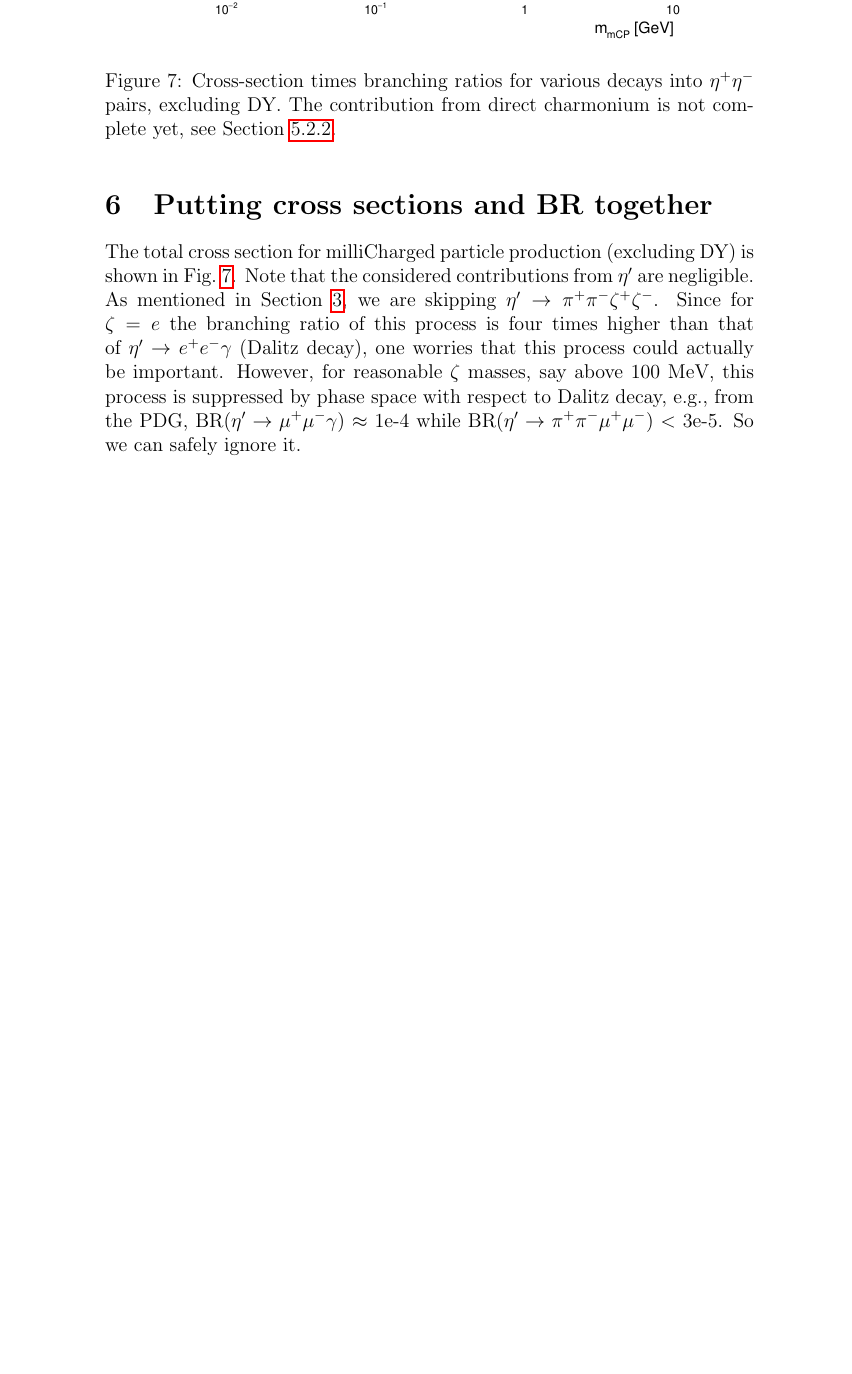
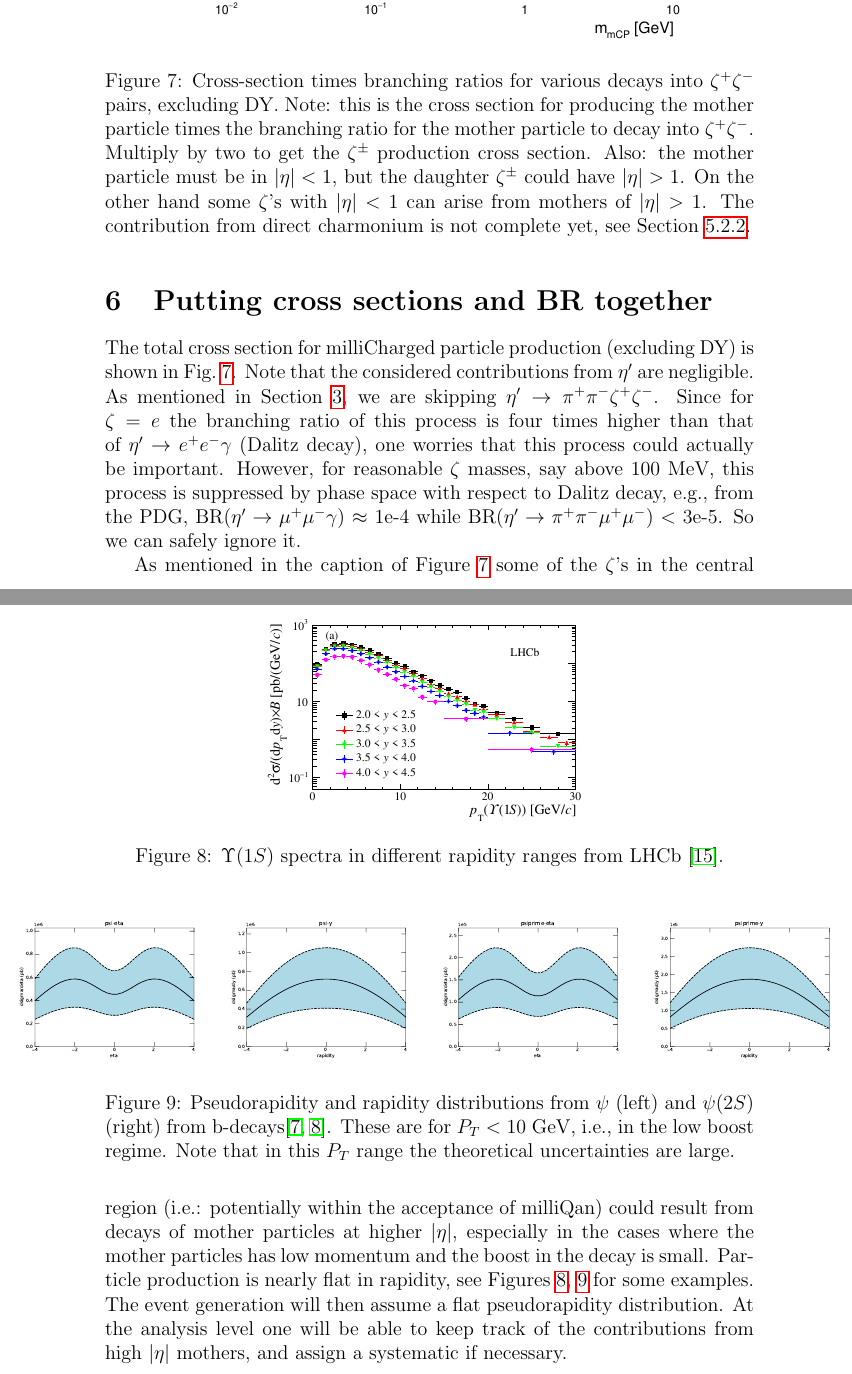
Before and after one commit to fsetti/milliq_mcgen_DY_lightMesons, a LaTeX document (docs/milliqanGeneration.tex): part of page 11 of 15 before the commit and two parts of pages 11 and 12 of 16 after it, the two joined at a grey line, cut so that both start at the same text, the shorter picture padded with empty space. Compiled offline with pdfLaTeX.

Commit message:
eta discussion

```diff
--- a/docs/milliqanGeneration.tex
+++ b/docs/milliqanGeneration.tex
@@ -440,9 +443,56 @@ BR($\eta' \to \pi^+ \pi^- \mu^+ \mu^-$) $<$ 3e-5.  So we can safely ignore it.
   \begin{center}
   \includegraphics[width=0.8\linewidth]{../scripts/plot-xsecs/mcp-xsec.pdf}
   \caption{\protect Cross-section times branching ratios for various
-    decays into $\eta^+ \eta^-$ pairs, excluding DY.  The contribution from
+    decays into $\zeta^+ \zeta^-$ pairs, excluding DY.  Note: this is
+    the cross section for producing the mother particle times the
+    branching ratio for the mother particle to decay into $\zeta^+ \zeta^-$.
+    Multiply by two to get the $\zeta^{\pm}$ production cross section.
+    Also: the mother particle must be in $|\eta|<1$, but the
+    daughter $\zeta^{\pm}$ could have $|\eta|>1$.  On the other hand some
+    $\zeta$'s with $|\eta|<1$ can arise from mothers of $|\eta|>1$.
+    The contribution from
     direct charmonium is not complete yet, see Section~\ref{sec:psidirect}.}
 \label{fig:total-rates}
 \end{center}
   \end{figure}
 
+As mentioned in the caption of Figure~\ref{fig:total-rates} some
+of the $\zeta$'s in the central region (i.e.: potentially within
+the acceptance of milliQan) could result from decays of mother
+particles at higher $|\eta|$, especially in the cases where
+the mother particles has low momentum and the boost in the
+decay is small.
+Particle production is
+nearly flat in rapidity, see
+Figures~\ref{fig:eta-upsilon},~\ref{fig:eta-psi}
+for some examples.
+The event generation will then
+assume a flat pseudorapidity distribution.
+At the analysis level one will be able to keep track of the
+contributions from high $|\eta|$ mothers, and assign a systematic
+if necessary.
+
+\begin{figure}
+  \begin{center}
+\includegraphics[width=0.5\linewidth]{plots/LHCb-eta.pdf}
+\caption{\protect $\Upsilon(1S)$ spectra in different rapidity
+  ranges from LHCb~\cite{Aaij:2018pfp}.}
+    \label{fig:eta-upsilon}
+\end{center}
+  \end{figure}
+
+
+
+\begin{figure}
+\begin{adjustwidth}{-3cm}{-3cm}
+\centering
+\includegraphics[width=0.22\linewidth]{../oniaFromB/psi-eta.pdf}
+\includegraphics[width=0.22\linewidth]{../oniaFromB/psi-y.pdf}
+\includegraphics[width=0.22\linewidth]{../oniaFromB/psiprime-eta.pdf}
+\includegraphics[width=0.22\linewidth]{../oniaFromB/psiprime-y.pdf}
+\end{adjustwidth}
+\caption{\protect Pseudorapidity and rapidity distributions
+  from $\psi$ (left) and $\psi(2S)$ (right)
+  from b-decays\cite{Cacciari:2012ny,Cacciari:2015fta}.
+  These are for $P_T < 10$ GeV, i.e., in the low boost regime.
+Note that in this $P_T$ range the theoretical uncertainties are large.}
```
Also changed, not shown: docs/milliqanGeneration.pdf, docs/plots/LHCb-eta.pdf (added), docs/milliqanGeneration.tex (18 more changed lines).
